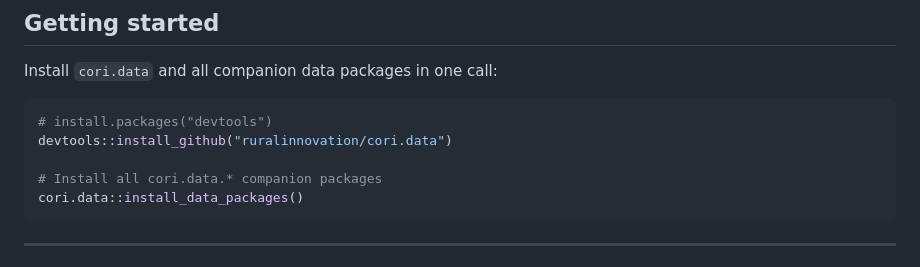
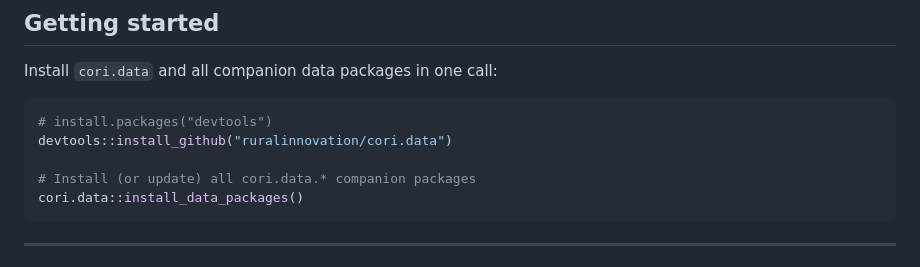
Before and after one commit to ruralinnovation/cori.data, a Markdown page: README.md, the part around the change. Rendered like a GitHub page.

````diff
--- a/README.md
+++ b/README.md
@@ -26,7 +26,7 @@ Install `cori.data` and all companion data packages in one call:
 # install.packages("devtools")
 devtools::install_github("ruralinnovation/cori.data")
 
-# Install all cori.data.* companion packages
+# Install (or update) all cori.data.* companion packages
 cori.data::install_data_packages()
 ```
 
````
